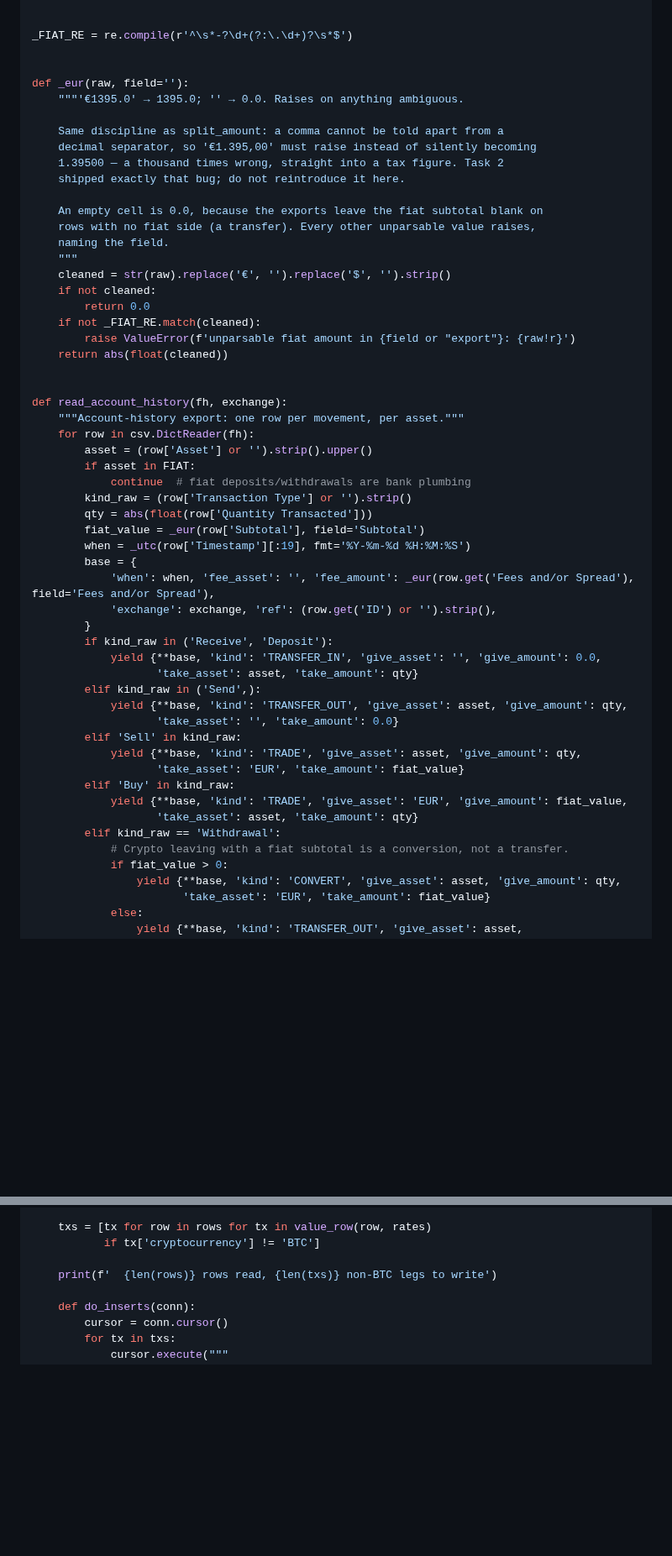
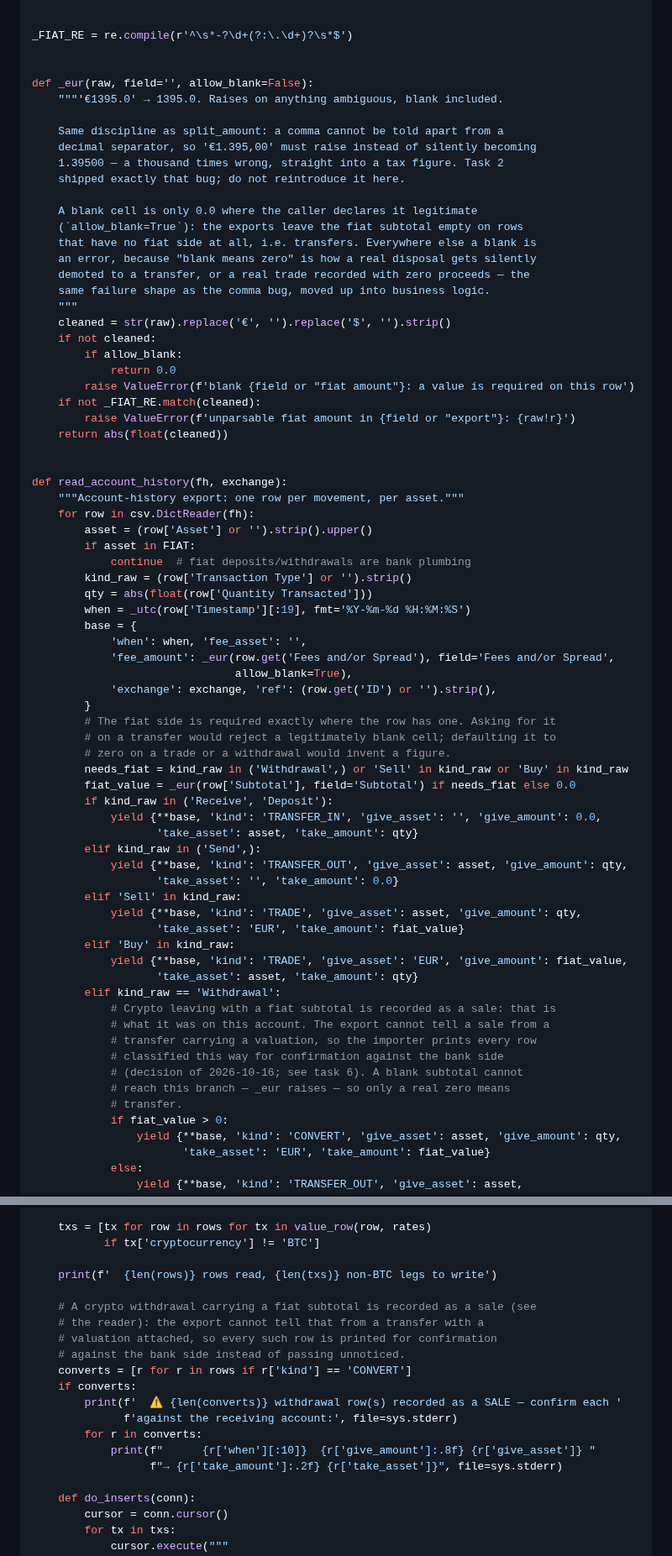
Before and after one commit to gabridome/crypto-fifo-tracker, a Markdown page: doc/plans/2026-10-16-non-btc-legs.md, 2 parts joined by grey strips. Shown at 84% size. Drawn GitHub-style; blank space fills up the shorter version.

Commit message:
docs(plan): a blank fiat subtotal is an error, and a withdrawal-as-sale is announced
The task 2 re-review flagged that the task 3 draft overloaded a blank Subtotal
as a business signal: _eur returned 0.0 for it, and the Withdrawal branch
decided sale-vs-transfer on that number alone. One blank cell would silently
demote a real disposal to a non-taxable transfer, or record a real trade with
zero proceeds — the comma bug's failure shape, moved into control flow.

- _eur takes allow_blank, default False: only the branches that have no fiat
  side by construction (transfer rows, the fee column) accept an empty cell
- the reader asks for the fiat value exactly where the row has one
- a crypto withdrawal with a fiat subtotal stays a sale, which is what it was
  on this account, and task 6's importer now prints every row it classified
  that way for confirmation against the receiving account — decided with the
  user on 2026-10-16: the figure may enter, but not in silence
- three tests added: blank on a sale raises, blank on a withdrawal raises,
  blank on a transfer is fine; plus one in task 6 for the announcement

Co-Authored-By: Claude Opus 5 <noreply@anthropic.com>

```diff
--- a/doc/plans/2026-10-16-non-btc-legs.md
+++ b/doc/plans/2026-10-16-non-btc-legs.md
@@ -398,21 +420,26 @@ FIAT = ('EUR', 'USD', 'GBP', 'CHF')
 _FIAT_RE = re.compile(r'^\s*-?\d+(?:\.\d+)?\s*$')
 
 
-def _eur(raw, field=''):
-    """'€1395.0' → 1395.0; '' → 0.0. Raises on anything ambiguous.
+def _eur(raw, field='', allow_blank=False):
+    """'€1395.0' → 1395.0. Raises on anything ambiguous, blank included.
 
     Same discipline as split_amount: a comma cannot be told apart from a
     decimal separator, so '€1.395,00' must raise instead of silently becoming
     1.39500 — a thousand times wrong, straight into a tax figure. Task 2
     shipped exactly that bug; do not reintroduce it here.
 
-    An empty cell is 0.0, because the exports leave the fiat subtotal blank on
-    rows with no fiat side (a transfer). Every other unparsable value raises,
-    naming the field.
+    A blank cell is only 0.0 where the caller declares it legitimate
+    (`allow_blank=True`): the exports leave the fiat subtotal empty on rows
+    that have no fiat side at all, i.e. transfers. Everywhere else a blank is
+    an error, because "blank means zero" is how a real disposal gets silently
+    demoted to a transfer, or a real trade recorded with zero proceeds — the
+    same failure shape as the comma bug, moved up into business logic.
     """
     cleaned = str(raw).replace('€', '').replace('$', '').strip()
     if not cleaned:
-        return 0.0
+        if allow_blank:
+            return 0.0
+        raise ValueError(f'blank {field or "fiat amount"}: a value is required on this row')
     if not _FIAT_RE.match(cleaned):
         raise ValueError(f'unparsable fiat amount in {field or "export"}: {raw!r}')
     return abs(float(cleaned))
@@ -426,12 +453,18 @@ def read_account_history(fh, exchange):
             continue  # fiat deposits/withdrawals are bank plumbing
         kind_raw = (row['Transaction Type'] or '').strip()
         qty = abs(float(row['Quantity Transacted']))
-        fiat_value = _eur(row['Subtotal'], field='Subtotal')
         when = _utc(row['Timestamp'][:19], fmt='%Y-%m-%d %H:%M:%S')
         base = {
-            'when': when, 'fee_asset': '', 'fee_amount': _eur(row.get('Fees and/or Spread'), field='Fees and/or Spread'),
+            'when': when, 'fee_asset': '',
+            'fee_amount': _eur(row.get('Fees and/or Spread'), field='Fees and/or Spread',
+                               allow_blank=True),
             'exchange': exchange, 'ref': (row.get('ID') or '').strip(),
         }
+        # The fiat side is required exactly where the row has one. Asking for it
+        # on a transfer would reject a legitimately blank cell; defaulting it to
+        # zero on a trade or a withdrawal would invent a figure.
+        needs_fiat = kind_raw in ('Withdrawal',) or 'Sell' in kind_raw or 'Buy' in kind_raw
+        fiat_value = _eur(row['Subtotal'], field='Subtotal') if needs_fiat else 0.0
         if kind_raw in ('Receive', 'Deposit'):
             yield {**base, 'kind': 'TRANSFER_IN', 'give_asset': '', 'give_amount': 0.0,
                    'take_asset': asset, 'take_amount': qty}
@@ -445,7 +478,13 @@ def read_account_history(fh, exchange):
             yield {**base, 'kind': 'TRADE', 'give_asset': 'EUR', 'give_amount': fiat_value,
                    'take_asset': asset, 'take_amount': qty}
         elif kind_raw == 'Withdrawal':
-            # Crypto leaving with a fiat subtotal is a conversion, not a transfer.
+            # Crypto leaving with a fiat subtotal is recorded as a sale: that is
+            # what it was on this account. The export cannot tell a sale from a
+            # transfer carrying a valuation, so the importer prints every row
+            # classified this way for confirmation against the bank side
+            # (decision of 2026-10-16; see task 6). A blank subtotal cannot
+            # reach this branch — _eur raises — so only a real zero means
+            # transfer.
             if fiat_value > 0:
                 yield {**base, 'kind': 'CONVERT', 'give_asset': asset, 'give_amount': qty,
                        'take_asset': 'EUR', 'take_amount': fiat_value}
@@ -923,6 +979,18 @@ def import_non_btc_legs(filepath, exchange_name, shape, db_path=None):
            if tx['cryptocurrency'] != 'BTC']
 
     print(f'  {len(rows)} rows read, {len(txs)} non-BTC legs to write')
+
+    # A crypto withdrawal carrying a fiat subtotal is recorded as a sale (see
+    # the reader): the export cannot tell that from a transfer with a
+    # valuation attached, so every such row is printed for confirmation
+    # against the bank side instead of passing unnoticed.
+    converts = [r for r in rows if r['kind'] == 'CONVERT']
+    if converts:
+        print(f'  ⚠ {len(converts)} withdrawal row(s) recorded as a SALE — confirm each '
+              f'against the receiving account:', file=sys.stderr)
+        for r in converts:
+            print(f"      {r['when'][:10]}  {r['give_amount']:.8f} {r['give_asset']} "
+                  f"→ {r['take_amount']:.2f} {r['take_asset']}", file=sys.stderr)
 
     def do_inserts(conn):
         cursor = conn.cursor()
```
Also changed, not shown: other parts of doc/plans/2026-10-16-non-btc-legs.md (+39 -0 lines).
